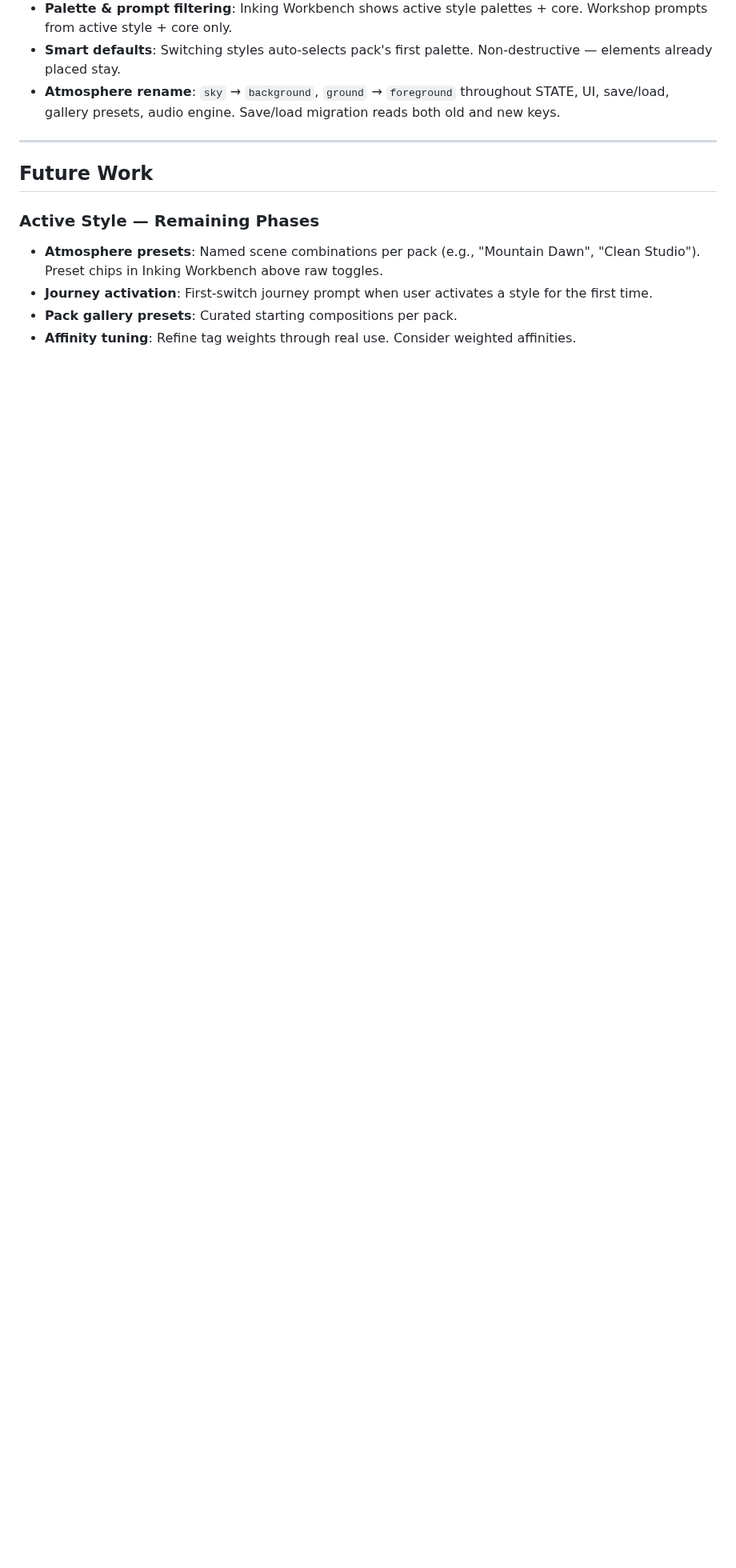
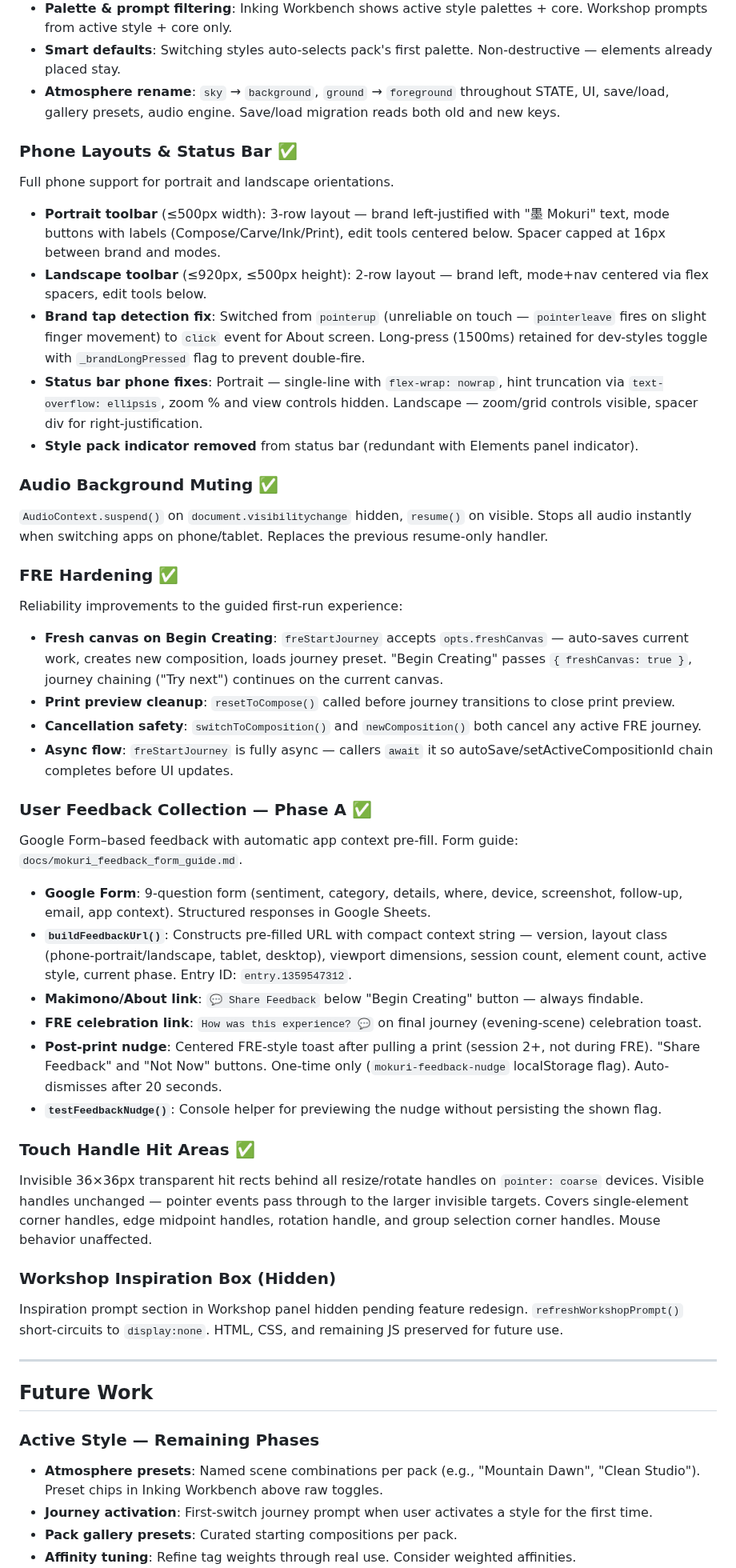
Before and after one commit to rmauceri/mokuri, a Markdown page: ROADMAP.md, the part around one of its changes. Shown at 80% size. Drawn GitHub-style; blank space fills up the shorter version.

```diff
--- a/ROADMAP.md
+++ b/ROADMAP.md
@@ -233,6 +233,48 @@ Transforms style packs from content filters into distinct creative contexts that
 - **Smart defaults**: Switching styles auto-selects pack's first palette. Non-destructive — elements already placed stay.
 - **Atmosphere rename**: `sky` → `background`, `ground` → `foreground` throughout STATE, UI, save/load, gallery presets, audio engine. Save/load migration reads both old and new keys.
 
+### Phone Layouts & Status Bar ✅
+
+Full phone support for portrait and landscape orientations.
+
+- **Portrait toolbar** (≤500px width): 3-row layout — brand left-justified with "墨 Mokuri" text, mode buttons with labels (Compose/Carve/Ink/Print), edit tools centered below. Spacer capped at 16px between brand and modes.
+- **Landscape toolbar** (≤920px, ≤500px height): 2-row layout — brand left, mode+nav centered via flex spacers, edit tools below.
+- **Brand tap detection fix**: Switched from `pointerup` (unreliable on touch — `pointerleave` fires on slight finger movement) to `click` event for About screen. Long-press (1500ms) retained for dev-styles toggle with `_brandLongPressed` flag to prevent double-fire.
+- **Status bar phone fixes**: Portrait — single-line with `flex-wrap: nowrap`, hint truncation via `text-overflow: ellipsis`, zoom % and view controls hidden. Landscape — zoom/grid controls visible, spacer div for right-justification.
+- **Style pack indicator removed** from status bar (redundant with Elements panel indicator).
+
+### Audio Background Muting ✅
+
+`AudioContext.suspend()` on `document.visibilitychange` hidden, `resume()` on visible. Stops all audio instantly when switching apps on phone/tablet. Replaces the previous resume-only handler.
+
+### FRE Hardening ✅
+
+Reliability improvements to the guided first-run experience:
+
+- **Fresh canvas on Begin Creating**: `freStartJourney` accepts `opts.freshCanvas` — auto-saves current work, creates new composition, loads journey preset. "Begin Creating" passes `{ freshCanvas: true }`, journey chaining ("Try next") continues on the current canvas.
+- **Print preview cleanup**: `resetToCompose()` called before journey transitions to close print preview.
+- **Cancellation safety**: `switchToComposition()` and `newComposition()` both cancel any active FRE journey.
+- **Async flow**: `freStartJourney` is fully async — callers `await` it so autoSave/setActiveCompositionId chain completes before UI updates.
+
+### User Feedback Collection — Phase A ✅
+
+Google Form–based feedback with automatic app context pre-fill. Form guide: `docs/mokuri_feedback_form_guide.md`.
+
+- **Google Form**: 9-question form (sentiment, category, details, where, device, screenshot, follow-up, email, app context). Structured responses in Google Sheets.
+- **`buildFeedbackUrl()`**: Constructs pre-filled URL with compact context string — version, layout class (phone-portrait/landscape, tablet, desktop), viewport dimensions, session count, element count, active style, current phase. Entry ID: `entry.1359547312`.
+- **Makimono/About link**: `💬 Share Feedback` below "Begin Creating" button — always findable.
+- **FRE celebration link**: `How was this experience? 💬` on final journey (evening-scene) celebration toast.
+- **Post-print nudge**: Centered FRE-style toast after pulling a print (session 2+, not during FRE). "Share Feedback" and "Not Now" buttons. One-time only (`mokuri-feedback-nudge` localStorage flag). Auto-dismisses after 20 seconds.
+- **`testFeedbackNudge()`**: Console helper for previewing the nudge without persisting the shown flag.
+
+### Touch Handle Hit Areas ✅
+
+Invisible 36×36px transparent hit rects behind all resize/rotate handles on `pointer: coarse` devices. Visible handles unchanged — pointer events pass through to the larger invisible targets. Covers single-element corner handles, edge midpoint handles, rotation handle, and group selection corner handles. Mouse behavior unaffected.
+
+### Workshop Inspiration Box (Hidden)
+
+Inspiration prompt section in Workshop panel hidden pending feature redesign. `refreshWorkshopPrompt()` short-circuits to `display:none`. HTML, CSS, and remaining JS preserved for future use.
+
 ---
 
 ## Future Work
```
Also changed, not shown: other parts of ROADMAP.md (+10 -9 lines).
